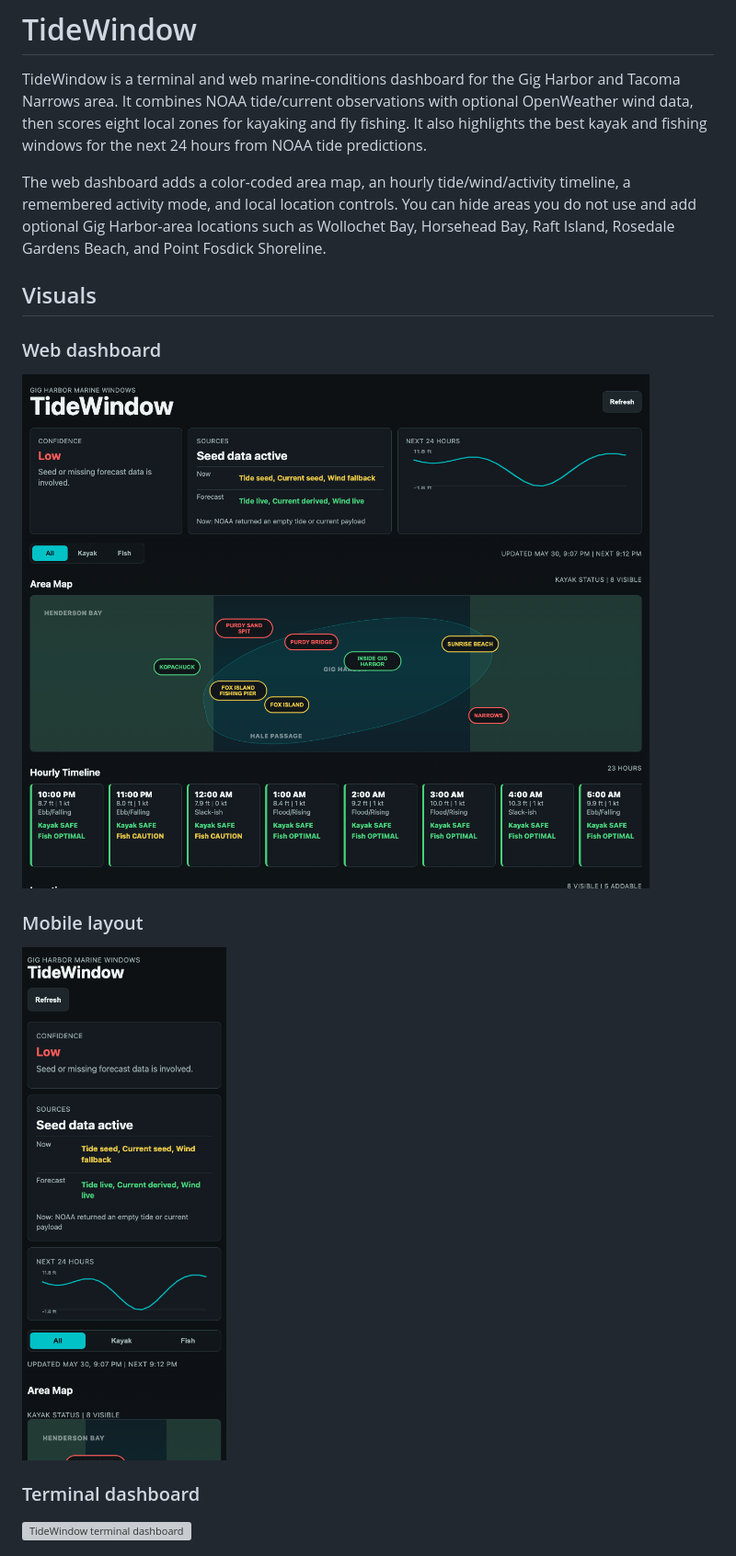
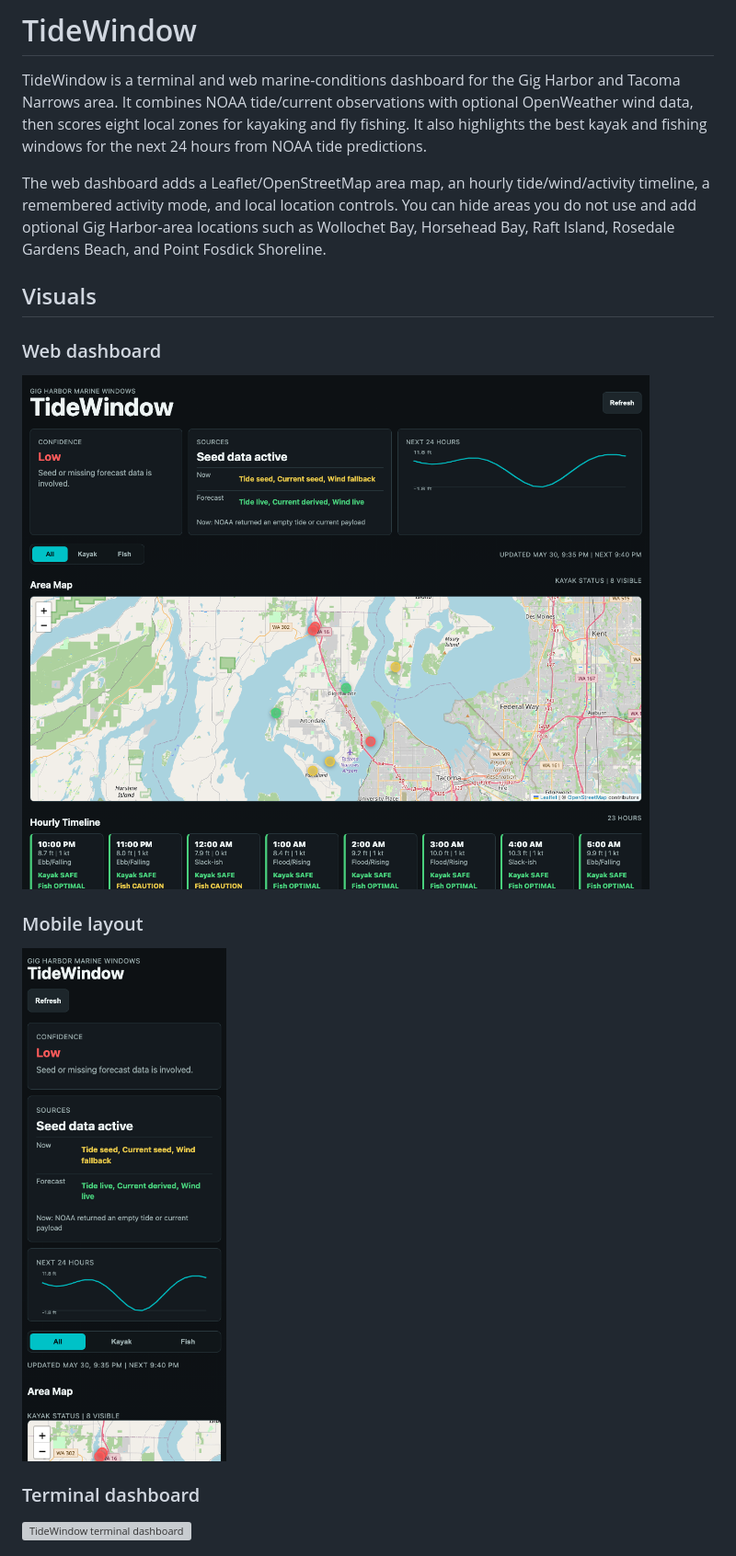
Before and after one commit to zrack/tidewindow, a Markdown page: README.md, the part around the change. Shown: that part at 92% size. Rendered like a GitHub page; pictures changed too: docs/web-dashboard-desktop.png, docs/web-dashboard-mobile.png; grey boxes are pictures that could not be loaded.

Commit message:
Replace schematic with Leaflet map

```diff
--- a/README.md
+++ b/README.md
@@ -2,7 +2,7 @@
 
 TideWindow is a terminal and web marine-conditions dashboard for the Gig Harbor and Tacoma Narrows area. It combines NOAA tide/current observations with optional OpenWeather wind data, then scores eight local zones for kayaking and fly fishing. It also highlights the best kayak and fishing windows for the next 24 hours from NOAA tide predictions.
 
-The web dashboard adds a color-coded area map, an hourly tide/wind/activity timeline, a remembered activity mode, and local location controls. You can hide areas you do not use and add optional Gig Harbor-area locations such as Wollochet Bay, Horsehead Bay, Raft Island, Rosedale Gardens Beach, and Point Fosdick Shoreline.
+The web dashboard adds a Leaflet/OpenStreetMap area map, an hourly tide/wind/activity timeline, a remembered activity mode, and local location controls. You can hide areas you do not use and add optional Gig Harbor-area locations such as Wollochet Bay, Horsehead Bay, Raft Island, Rosedale Gardens Beach, and Point Fosdick Shoreline.
 
 ## Visuals
 
```
Also changed, not shown: 5 other files.
